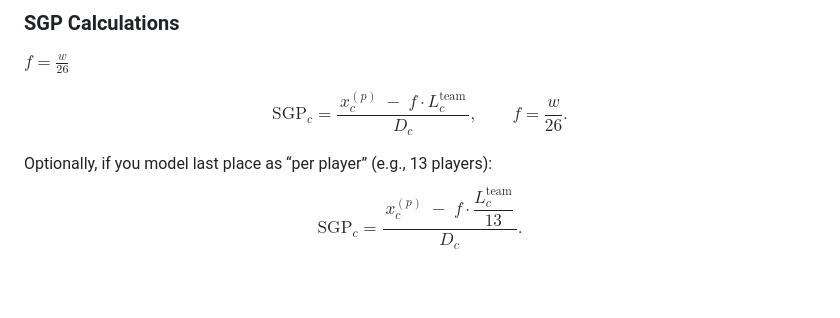
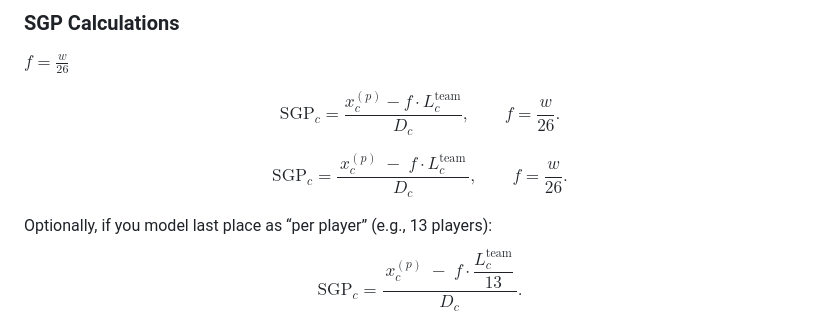
Before and after one commit to aflynn0213/FantasySgpSystem, a Markdown page: README.md, the part around the change. Rendered like a GitHub page; blank space fills up the shorter version.

```diff
--- a/README.md
+++ b/README.md
@@ -32,6 +32,13 @@ $f=\frac{w}{26}$
 
 $$
 \mathrm{SGP}_{c}
+= \frac{x_c^{(p)} - f \cdot L_c^{\mathrm{team}}}{D_c},
+\qquad
+f=\frac{w}{26}.
+$$
+
+$$
+\mathrm{SGP}_{c}
 = \frac{\,x_{c}^{(p)} \;-\; f \cdot L_{c}^{\text{team}}\,}{D_{c}},
 \qquad
 f=\frac{w}{26}.
```
